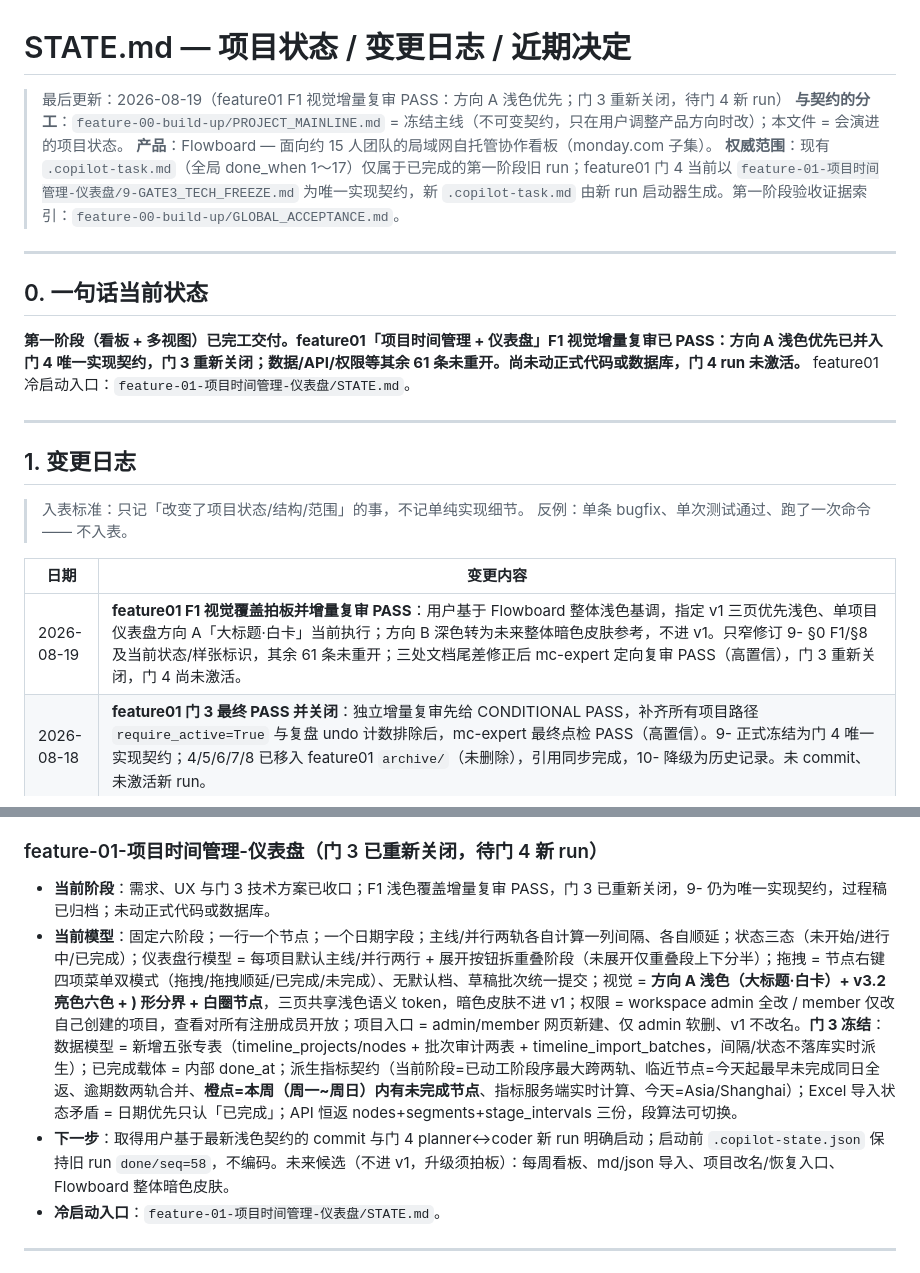
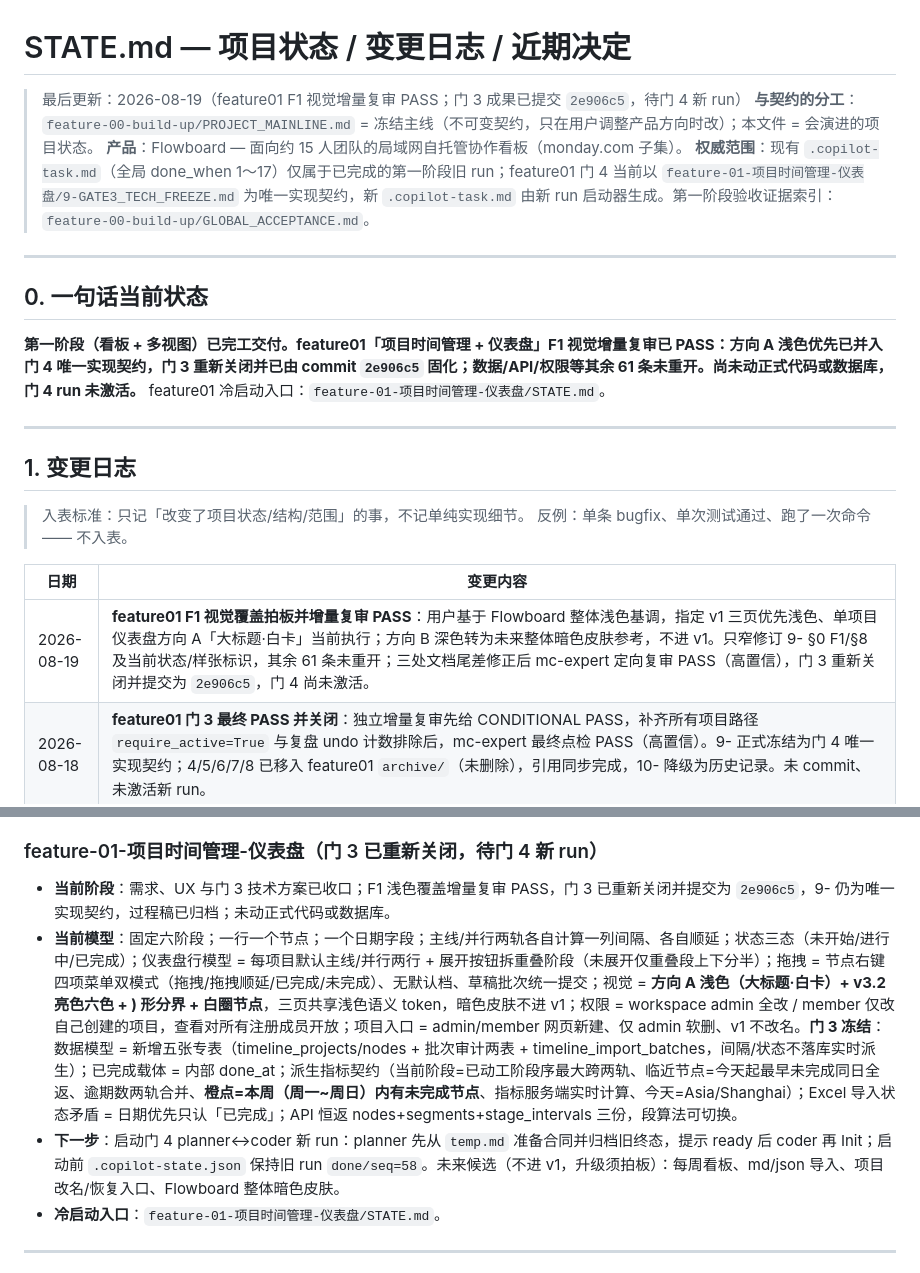
Before and after one commit to cjzymail-Mc/SSRC-Monday-com, a Markdown page: STATE.md, 2 parts joined by grey strips. Drawn GitHub-style.

Commit message:
同步 feature01 门4启动交接状态

```diff
--- a/STATE.md
+++ b/STATE.md
@@ -1,6 +1,6 @@
 # STATE.md — 项目状态 / 变更日志 / 近期决定
 
-> 最后更新：2026-08-19（feature01 F1 视觉增量复审 PASS：方向 A 浅色优先；门 3 重新关闭，待门 4 新 run）
+> 最后更新：2026-08-19（feature01 F1 视觉增量复审 PASS；门 3 成果已提交 `2e906c5`，待门 4 新 run）
 > **与契约的分工**：`feature-00-build-up/PROJECT_MAINLINE.md` = 冻结主线（不可变契约，只在用户调整产品方向时改）；本文件 = 会演进的项目状态。
 > **产品**：Flowboard — 面向约 15 人团队的局域网自托管协作看板（monday.com 子集）。
 > **权威范围**：现有 `.copilot-task.md`（全局 done_when 1～17）仅属于已完成的第一阶段旧 run；feature01 门 4 当前以 `feature-01-项目时间管理-仪表盘/9-GATE3_TECH_FREEZE.md` 为唯一实现契约，新 `.copilot-task.md` 由新 run 启动器生成。第一阶段验收证据索引：`feature-00-build-up/GLOBAL_ACCEPTANCE.md`。
@@ -9,7 +9,7 @@
 
 ## 0. 一句话当前状态
 
-**第一阶段（看板 + 多视图）已完工交付。feature01「项目时间管理 + 仪表盘」F1 视觉增量复审已 PASS：方向 A 浅色优先已并入门 4 唯一实现契约，门 3 重新关闭；数据/API/权限等其余 61 条未重开。尚未动正式代码或数据库，门 4 run 未激活。** feature01 冷启动入口：`feature-01-项目时间管理-仪表盘/STATE.md`。
+**第一阶段（看板 + 多视图）已完工交付。feature01「项目时间管理 + 仪表盘」F1 视觉增量复审已 PASS：方向 A 浅色优先已并入门 4 唯一实现契约，门 3 重新关闭并已由 commit `2e906c5` 固化；数据/API/权限等其余 61 条未重开。尚未动正式代码或数据库，门 4 run 未激活。** feature01 冷启动入口：`feature-01-项目时间管理-仪表盘/STATE.md`。
 
 ---
 
@@ -20,7 +20,7 @@
 
 | 日期 | 变更内容 |
 |------|---------|
-| 2026-08-19 | **feature01 F1 视觉覆盖拍板并增量复审 PASS**：用户基于 Flowboard 整体浅色基调，指定 v1 三页优先浅色、单项目仪表盘方向 A「大标题·白卡」当前执行；方向 B 深色转为未来整体暗色皮肤参考，不进 v1。只窄修订 9- §0 F1/§8 及当前状态/样张标识，其余 61 条未重开；三处文档尾差修正后 mc-expert 定向复审 PASS（高置信），门 3 重新关闭，门 4 尚未激活。 |
+| 2026-08-19 | **feature01 F1 视觉覆盖拍板并增量复审 PASS**：用户基于 Flowboard 整体浅色基调，指定 v1 三页优先浅色、单项目仪表盘方向 A「大标题·白卡」当前执行；方向 B 深色转为未来整体暗色皮肤参考，不进 v1。只窄修订 9- §0 F1/§8 及当前状态/样张标识，其余 61 条未重开；三处文档尾差修正后 mc-expert 定向复审 PASS（高置信），门 3 重新关闭并提交为 `2e906c5`，门 4 尚未激活。 |
 | 2026-08-18 | **feature01 门 3 最终 PASS 并关闭**：独立增量复审先给 CONDITIONAL PASS，补齐所有项目路径 `require_active=True` 与复盘 undo 计数排除后，mc-expert 最终点检 PASS（高置信）。9- 正式冻结为门 4 唯一实现契约；4/5/6/7/8 已移入 feature01 `archive/`（未删除），引用同步完成，10- 降级为历史记录。未 commit、未激活新 run。 |
 | 2026-08-18 | **【历史中间态】门 3 初审修订落盘**：用户拍板 B5c=b；B1–B5/N1–N4/C1–C2 写入 9-，索引核实为 49+13=62。当时尚待增量复审；随后已 PASS 并归档，当前状态以上一行与 §2 为准。 |
 | 2026-08-18 | **【初审历史记录；已由上方“修订落盘”推进】门 3 整体评审=有条件退回**：当时发现 B1–B5 + N1–N7，建立 `10-GATE3_REVIEW_REMEDIATION.md`；当时仅 B5c 待用户。其后 B5c=b 已拍板且修订已写入 9-，当前状态以上一行与 §2 为准。 |
@@ -58,9 +58,9 @@
 
 ### feature-01-项目时间管理-仪表盘（门 3 已重新关闭，待门 4 新 run）
 
-- **当前阶段**：需求、UX 与门 3 技术方案已收口；F1 浅色覆盖增量复审 PASS，门 3 已重新关闭，9- 仍为唯一实现契约，过程稿已归档；未动正式代码或数据库。
+- **当前阶段**：需求、UX 与门 3 技术方案已收口；F1 浅色覆盖增量复审 PASS，门 3 已重新关闭并提交为 `2e906c5`，9- 仍为唯一实现契约，过程稿已归档；未动正式代码或数据库。
 - **当前模型**：固定六阶段；一行一个节点；一个日期字段；主线/并行两轨各自计算一列间隔、各自顺延；状态三态（未开始/进行中/已完成）；仪表盘行模型 = 每项目默认主线/并行两行 + 展开按钮拆重叠阶段（未展开仅重叠段上下分半）；拖拽 = 节点右键四项菜单双模式（拖拽/拖拽顺延/已完成/未完成）、无默认档、草稿批次统一提交；视觉 = **方向 A 浅色（大标题·白卡）+ v3.2 亮色六色 + ) 形分界 + 白圈节点**，三页共享浅色语义 token，暗色皮肤不进 v1；权限 = workspace admin 全改 / member 仅改自己创建的项目，查看对所有注册成员开放；项目入口 = admin/member 网页新建、仅 admin 软删、v1 不改名。**门 3 冻结**：数据模型 = 新增五张专表（timeline_projects/nodes + 批次审计两表 + timeline_import_batches，间隔/状态不落库实时派生）；已完成载体 = 内部 done_at；派生指标契约（当前阶段=已动工阶段序最大跨两轨、临近节点=今天起最早未完成同日全返、逾期数两轨合并、**橙点=本周（周一~周日）内有未完成节点**、指标服务端实时计算、今天=Asia/Shanghai）；Excel 导入状态矛盾 = 日期优先只认「已完成」；API 恒返 nodes+segments+stage_intervals 三份，段算法可切换。
-- **下一步**：取得用户基于最新浅色契约的 commit 与门 4 planner↔coder 新 run 明确启动；启动前 `.copilot-state.json` 保持旧 run `done/seq=58`，不编码。未来候选（不进 v1，升级须拍板）：每周看板、md/json 导入、项目改名/恢复入口、Flowboard 整体暗色皮肤。
+- **下一步**：启动门 4 planner↔coder 新 run：planner 先从 `temp.md` 准备合同并归档旧终态，提示 ready 后 coder 再 Init；启动前 `.copilot-state.json` 保持旧 run `done/seq=58`。未来候选（不进 v1，升级须拍板）：每周看板、md/json 导入、项目改名/恢复入口、Flowboard 整体暗色皮肤。
 - **冷启动入口**：`feature-01-项目时间管理-仪表盘/STATE.md`。
 
 ---
```
Also changed, not shown: feature-01-项目时间管理-仪表盘/STATE.md (+2 -2 lines).
